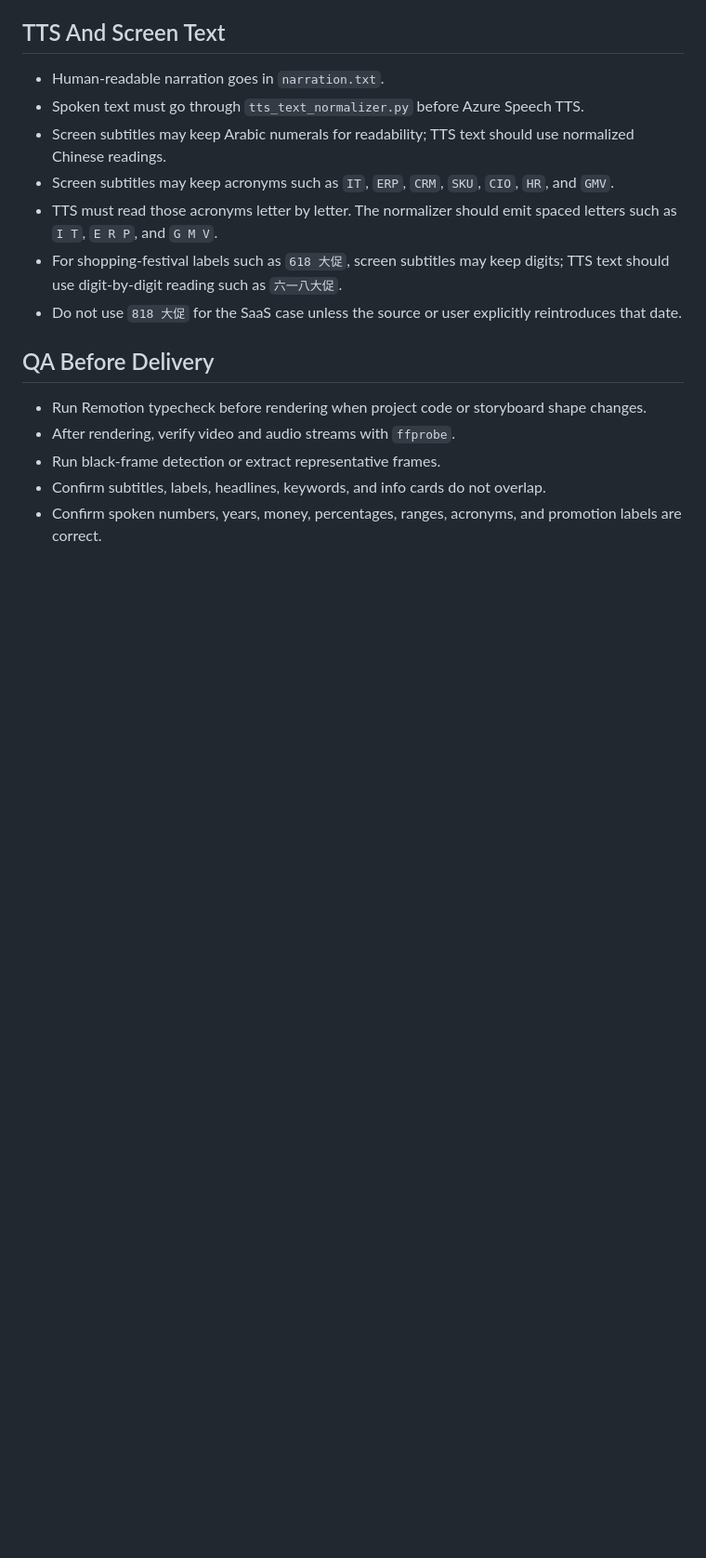
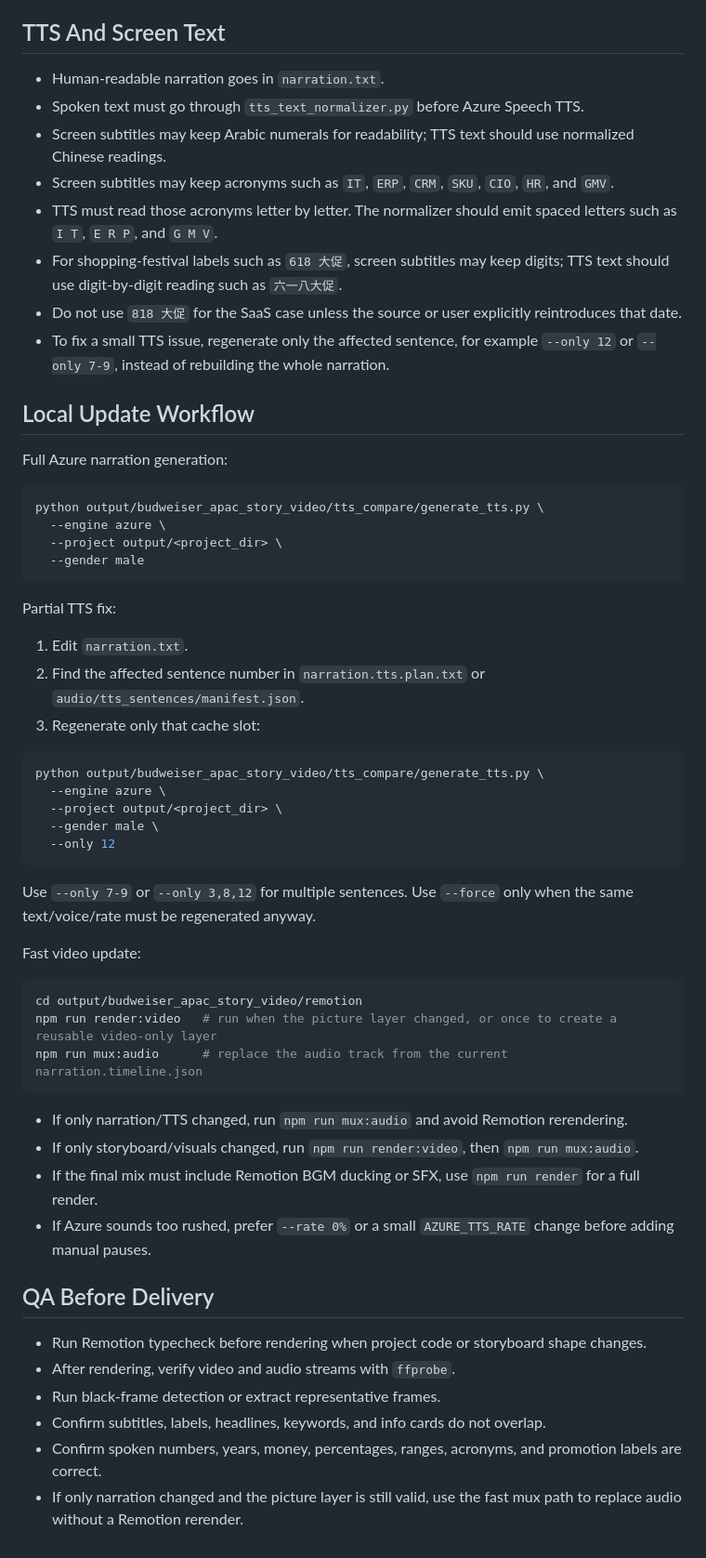
Before and after one commit to billbai-longarena/caseVideoGenerator, a Markdown page: PLAYBOOK.md, the part around one of its changes. Shown at 93% size. Drawn GitHub-style; blank space fills up the shorter version.

Commit message:
feat: expand case video production pipeline

````diff
--- a/PLAYBOOK.md
+++ b/PLAYBOOK.md
@@ -35,6 +37,47 @@ output/budweiser_apac_story_video/video_tool_selection.md
 - TTS must read those acronyms letter by letter. The normalizer should emit spaced letters such as `I T`, `E R P`, and `G M V`.
 - For shopping-festival labels such as `618 大促`, screen subtitles may keep digits; TTS text should use digit-by-digit reading such as `六一八大促`.
 - Do not use `818 大促` for the SaaS case unless the source or user explicitly reintroduces that date.
+- To fix a small TTS issue, regenerate only the affected sentence, for example `--only 12` or `--only 7-9`, instead of rebuilding the whole narration.
+
+## Local Update Workflow
+
+Full Azure narration generation:
+
+```bash
+python output/budweiser_apac_story_video/tts_compare/generate_tts.py \
+  --engine azure \
+  --project output/<project_dir> \
+  --gender male
+```
+
+Partial TTS fix:
+
+1. Edit `narration.txt`.
+2. Find the affected sentence number in `narration.tts.plan.txt` or `audio/tts_sentences/manifest.json`.
+3. Regenerate only that cache slot:
+
+```bash
+python output/budweiser_apac_story_video/tts_compare/generate_tts.py \
+  --engine azure \
+  --project output/<project_dir> \
+  --gender male \
+  --only 12
+```
+
+Use `--only 7-9` or `--only 3,8,12` for multiple sentences. Use `--force` only when the same text/voice/rate must be regenerated anyway.
+
+Fast video update:
+
+```bash
+cd output/budweiser_apac_story_video/remotion
+npm run render:video   # run when the picture layer changed, or once to create a reusable video-only layer
+npm run mux:audio      # replace the audio track from the current narration.timeline.json
+```
+
+- If only narration/TTS changed, run `npm run mux:audio` and avoid Remotion rerendering.
+- If only storyboard/visuals changed, run `npm run render:video`, then `npm run mux:audio`.
+- If the final mix must include Remotion BGM ducking or SFX, use `npm run render` for a full render.
+- If Azure sounds too rushed, prefer `--rate 0%` or a small `AZURE_TTS_RATE` change before adding manual pauses.
 
 ## QA Before Delivery
 
@@ -43,3 +86,4 @@ output/budweiser_apac_story_video/video_tool_selection.md
 - Run black-frame detection or extract representative frames.
 - Confirm subtitles, labels, headlines, keywords, and info cards do not overlap.
 - Confirm spoken numbers, years, money, percentages, ranges, acronyms, and promotion labels are correct.
+- If only narration changed and the picture layer is still valid, use the fast mux path to replace audio without a Remotion rerender.
````
Also changed, not shown: other parts of PLAYBOOK.md (+2 -0 lines).
